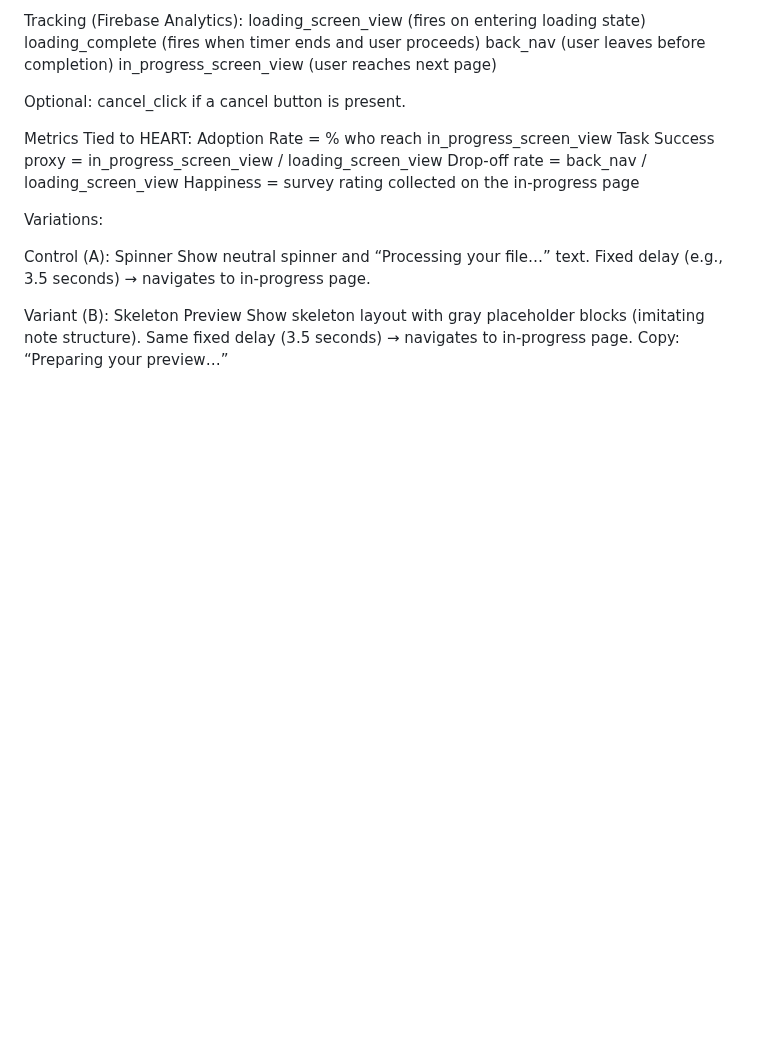
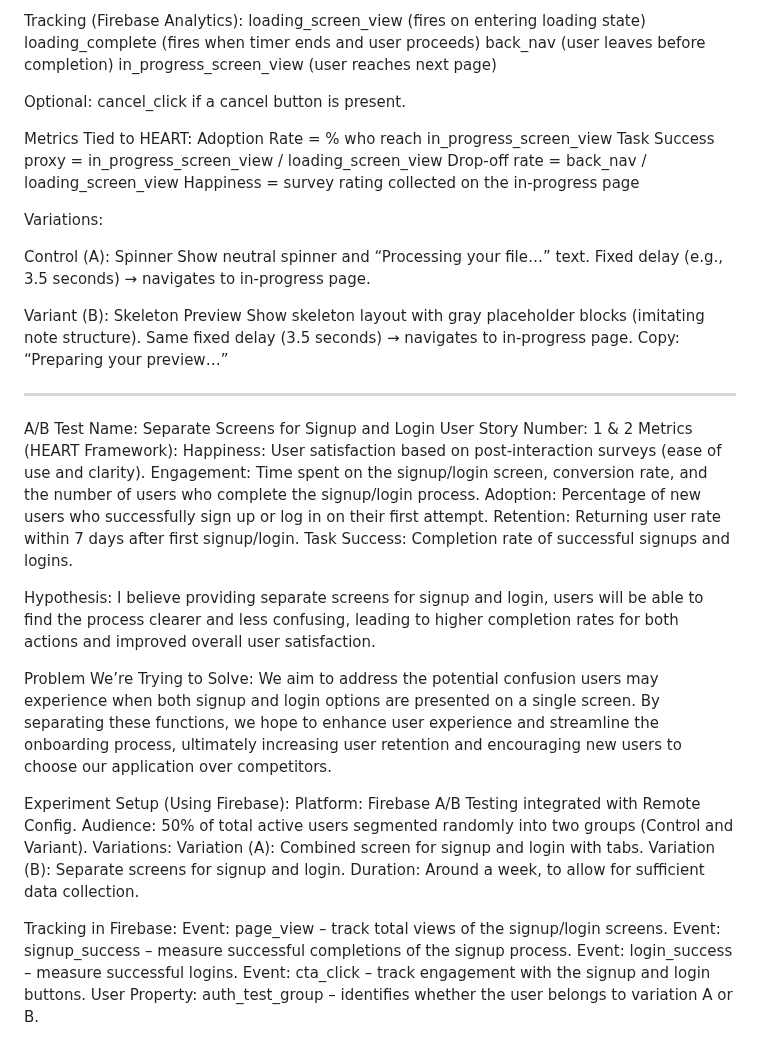
Before and after one commit to EvanAramayo/SmartScribe, a Markdown page: docs/ABTEST.MD, the part around the change. GitHub-like rendering; blank space fills up the shorter version.

Commit message:
A/B test for signup and login screens
Added details for A/B test on separate screens for signup and login

```diff
--- a/docs/ABTEST.MD
+++ b/docs/ABTEST.MD
@@ -136,3 +136,35 @@ Variant (B): Skeleton Preview
 Show skeleton layout with gray placeholder blocks (imitating note structure).
 Same fixed delay (3.5 seconds) → navigates to in-progress page.
 Copy: “Preparing your preview…”
+
+------------------------------------------------------
+A/B Test Name: Separate Screens for Signup and Login
+User Story Number: 1 & 2
+Metrics (HEART Framework):
+Happiness: User satisfaction based on post-interaction surveys (ease of use and clarity).
+Engagement: Time spent on the signup/login screen, conversion rate, and the number of users who complete the signup/login process.
+Adoption: Percentage of new users who successfully sign up or log in on their first attempt.
+Retention: Returning user rate within 7 days after first signup/login.
+Task Success: Completion rate of successful signups and logins.
+
+Hypothesis:
+I believe providing separate screens for signup and login, users will be able to find the process clearer and less confusing, leading to higher completion rates for both actions and improved overall user satisfaction.
+
+Problem We’re Trying to Solve:
+We aim to address the potential confusion users may experience when both signup and login options are presented on a single screen. By separating these functions, we hope to enhance user experience and streamline the onboarding process, ultimately increasing user retention and encouraging new users to choose our application over competitors.
+
+Experiment Setup (Using Firebase):
+Platform: Firebase A/B Testing integrated with Remote Config.
+Audience: 50% of total active users segmented randomly into two groups (Control and Variant).
+Variations:
+Variation (A): Combined screen for signup and login with tabs.
+Variation (B): Separate screens for signup and login.
+Duration:
+Around a week, to allow for sufficient data collection.
+
+Tracking in Firebase:
+Event: page_view – track total views of the signup/login screens.
+Event: signup_success – measure successful completions of the signup process.
+Event: login_success – measure successful logins.
+Event: cta_click – track engagement with the signup and login buttons.
+User Property: auth_test_group – identifies whether the user belongs to variation A or B.
```
